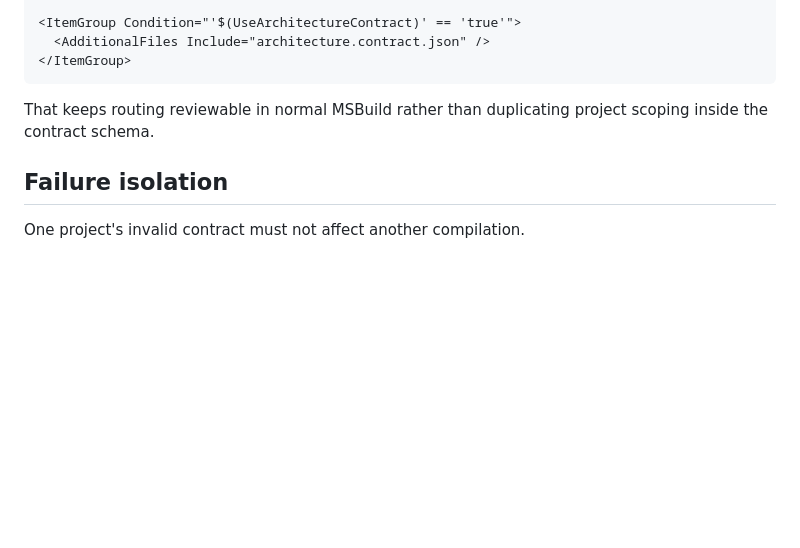
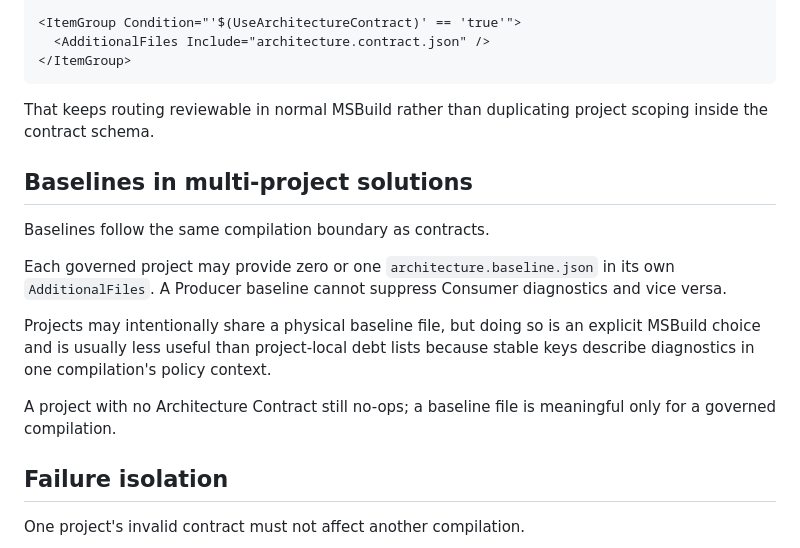
Before and after one commit to mao2009/ArchitectureAnalyzer, a Markdown page: docs/multi-project-design.md, the part around the change. Drawn GitHub-style; blank space fills up the shorter version.

Commit message:
docs: scope baselines per compilation in multi-project solutions (#48)

```diff
--- a/docs/multi-project-design.md
+++ b/docs/multi-project-design.md
@@ -172,6 +172,20 @@ For example:
 That keeps routing reviewable in normal MSBuild rather than duplicating project scoping inside the
 contract schema.
 
+## Baselines in multi-project solutions
+
+Baselines follow the same compilation boundary as contracts.
+
+Each governed project may provide zero or one `architecture.baseline.json` in its own
+`AdditionalFiles`. A Producer baseline cannot suppress Consumer diagnostics and vice versa.
+
+Projects may intentionally share a physical baseline file, but doing so is an explicit MSBuild
+choice and is usually less useful than project-local debt lists because stable keys describe
+diagnostics in one compilation's policy context.
+
+A project with no Architecture Contract still no-ops; a baseline file is meaningful only for a
+governed compilation.
+
 ## Failure isolation
 
 One project's invalid contract must not affect another compilation.
```
